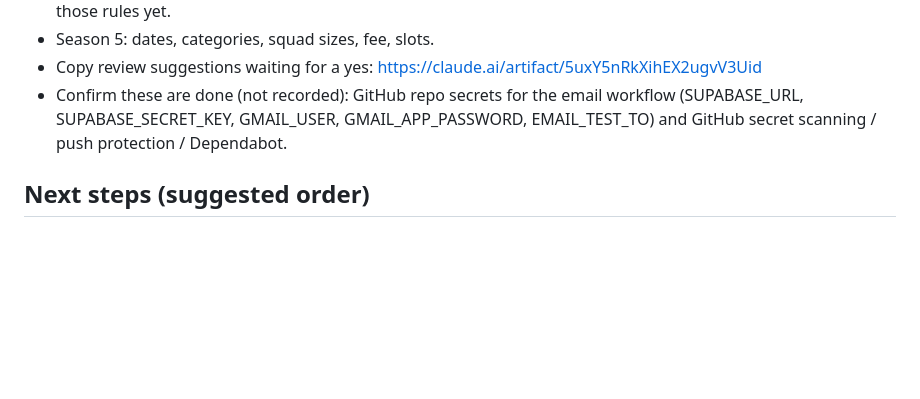
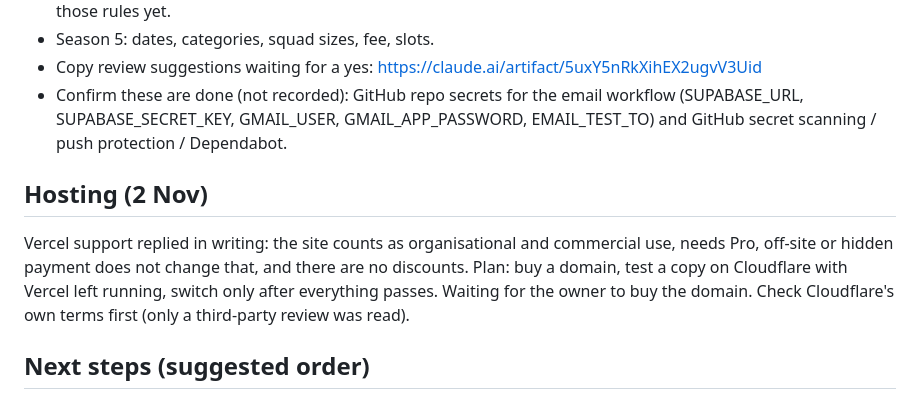
Before and after one commit to ObsidianCup/obsidian-cup, a Markdown page: docs/HANDOVER.md, the part around the change. Drawn GitHub-style; blank space fills up the shorter version.

Commit message:
Handover: record Vercel's reply and the hosting plan
Co-Authored-By: Claude Opus 5.5 <noreply@anthropic.com>
Claude-Session: https://claude.ai/code/session_01AcP3Hm3QwHEVKC4bQZ5WAn

```diff
--- a/docs/HANDOVER.md
+++ b/docs/HANDOVER.md
@@ -130,6 +130,10 @@ Setup steps for a fresh database: `supabase/README.md` (steps 1–7, 6b–6d).
   workflow (SUPABASE_URL, SUPABASE_SECRET_KEY, GMAIL_USER, GMAIL_APP_PASSWORD,
   EMAIL_TEST_TO) and GitHub secret scanning / push protection / Dependabot.
 
+## Hosting (2 Nov)
+
+Vercel support replied in writing: the site counts as organisational and commercial use, needs Pro, off-site or hidden payment does not change that, and there are no discounts. Plan: buy a domain, test a copy on Cloudflare with Vercel left running, switch only after everything passes. Waiting for the owner to buy the domain. Check Cloudflare's own terms first (only a third-party review was read).
+
 ## Next steps (suggested order)
 
 1. Private test run of accounts with a few friends on the live site; collect
```
